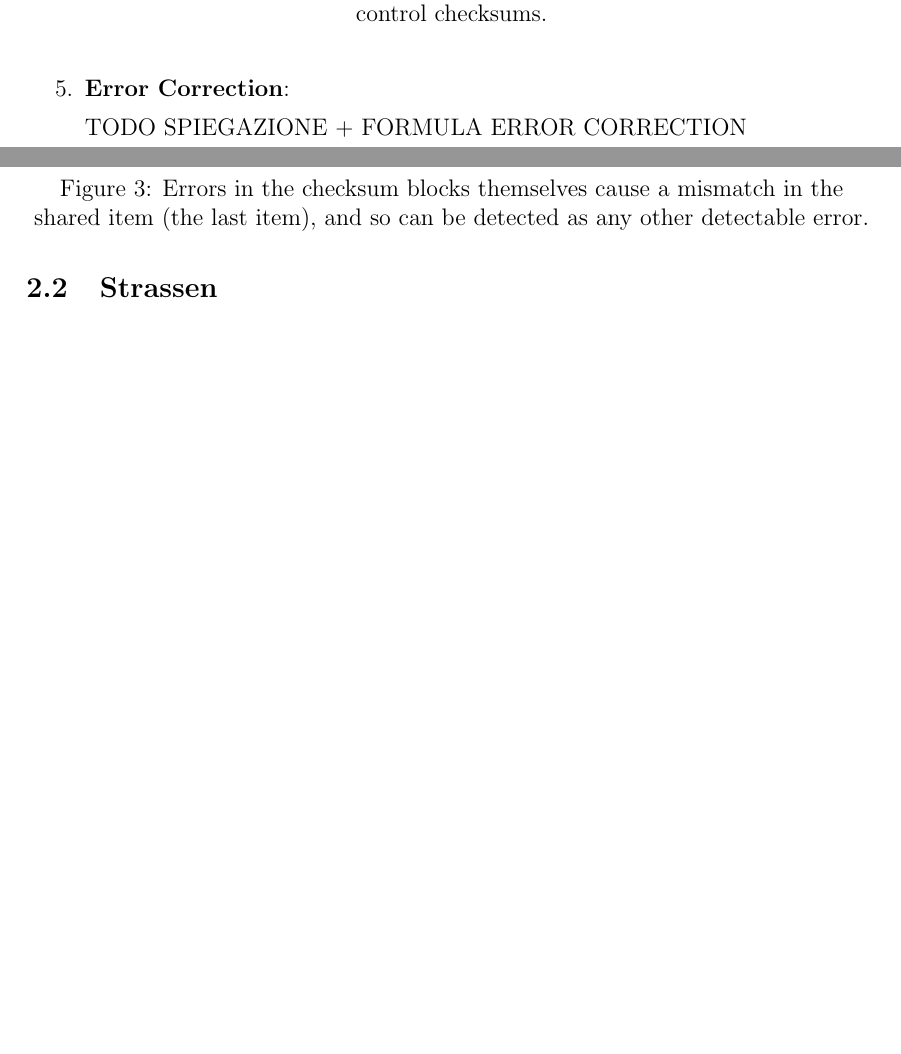
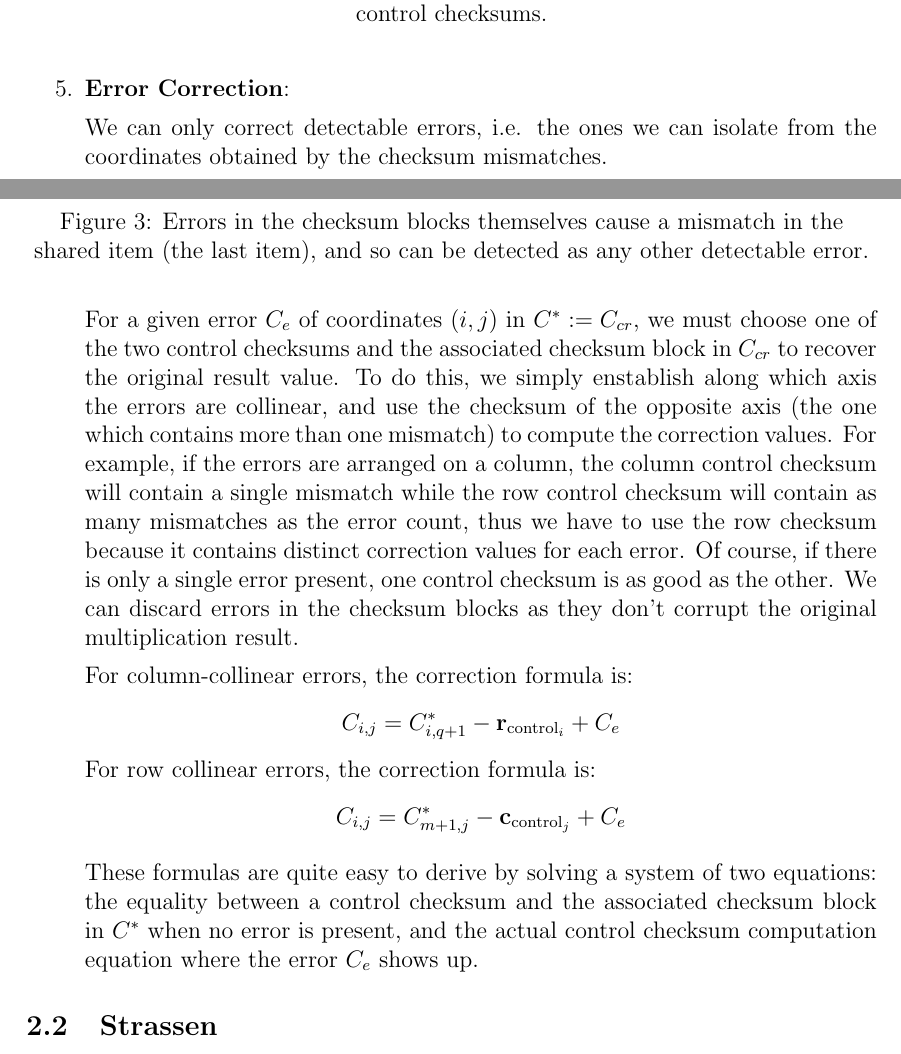
Before and after one commit to emanuelemessina/gigacheck, a LaTeX paper (doc/gigacheck.tex, which reads doc/sections/2.Background.tex): two parts of pages 3 and 4 of 5, joined at a grey line, cut so that both start at the same text, the shorter picture padded with empty space. Compiled offline with pdfLaTeX.

Commit message:
ec formulas

```diff
--- a/doc/sections/2.Background.tex
+++ b/doc/sections/2.Background.tex
@@ -160,7 +160,26 @@ These are the steps we perform:
 
   \item \textbf{Error Correction}:
 
-    TODO SPIEGAZIONE + FORMULA ERROR CORRECTION
+    We can only correct detectable errors, i.e. the ones we can isolate from the coordinates obtained by the checksum mismatches.
+
+    For a given error $C_e$ of coordinates $(i,j)$ in $C^* := C_{cr}$, we must choose one of the two control checksums and the associated checksum block in $C_{cr}$ to recover the original result value.
+    To do this, we simply enstablish along which axis the errors are collinear, and use the checksum of the opposite axis (the one which contains more than one mismatch) to compute the correction values.
+    For example, if the errors are arranged on a column, the column control checksum will contain a single mismatch while the row control checksum will contain as many mismatches as the error count, thus we have to use the row checksum because it contains distinct correction values for each error.
+    Of course, if there is only a single error present, one control checksum is as good as the other.
+    We can discard errors in the checksum blocks as they don't corrupt the original multiplication result.
+
+    For column-collinear errors, the correction formula is:
+    \[
+      C_{i,j} = C^*_{i,q+1} - \mathbf{r}_{\text{control}_{i}} + C_e
+    \]
+    For row collinear errors, the correction formula is:
+    \[
+      C_{i,j} = C^*_{m+1,j} - \mathbf{c}_{\text{control}_{j}} + C_e
+    \]
+
+    These formulas are quite easy to derive by solving a system of two equations:
+    the equality between a control checksum and the associated checksum block in $C^*$ when no error is present,
+    and the actual control checksum computation equation where the error $C_e$ shows up.
 
 \end{enumerate}
 
```
Also changed, not shown: doc/sections/1.Introduction.tex (+5 -5 lines), doc/sections/2.Background.tex (4 more changed lines).
